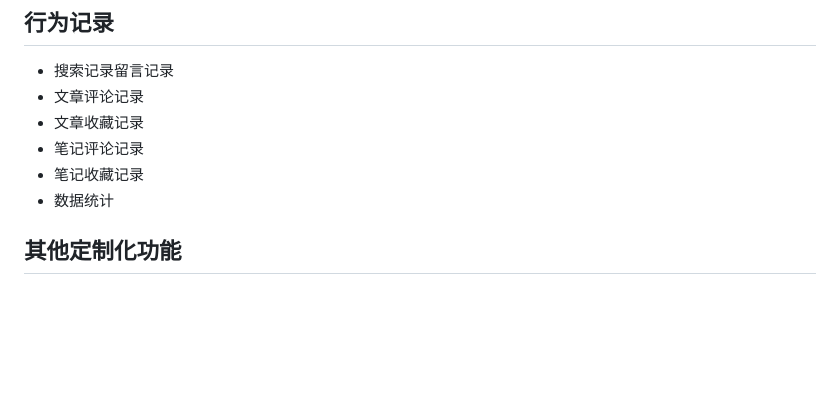
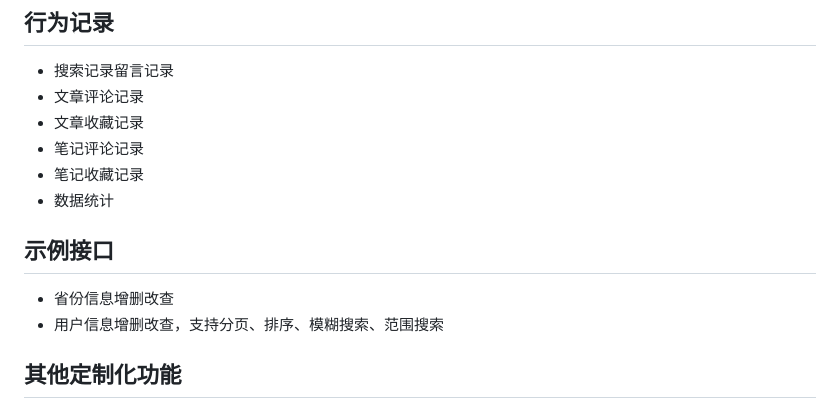
Before and after one commit to cuiliang0302/myblog-api, a Markdown page: readme.md, the part around the change. GitHub-like rendering; blank space fills up the shorter version.

Commit message:
更新接口文档示例接口说明

```diff
--- a/readme.md
+++ b/readme.md
@@ -45,6 +45,11 @@
 * 笔记评论记录
 * 笔记收藏记录
 * 数据统计
+
+## 示例接口
+
+* 省份信息增删改查
+* 用户信息增删改查，支持分页、排序、模糊搜索、范围搜索
 
 ## 其他定制化功能
 
```
